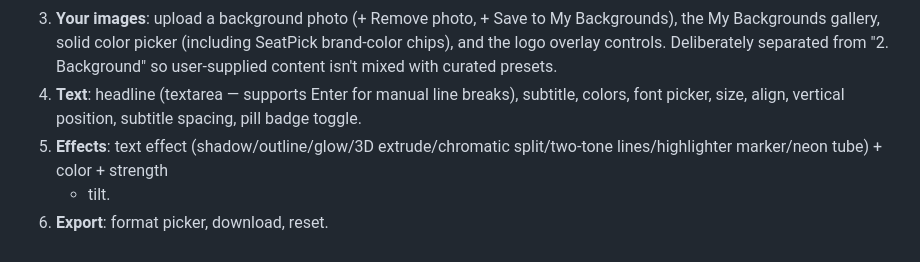
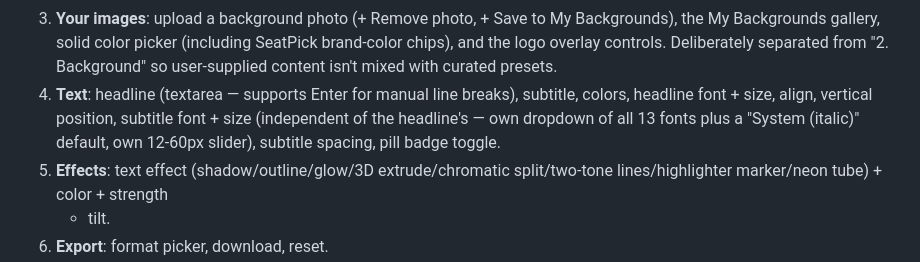
Before and after one commit to seatpick/cover-maker, a Markdown page: README.md, the part around the change. GitHub-like rendering.

Commit message:
Update README for independent subtitle font/size controls

```diff
--- a/README.md
+++ b/README.md
@@ -47,8 +47,10 @@ runtime (everything — including all 13 display fonts — is inlined).
    Deliberately separated from "2. Background" so user-supplied content
    isn't mixed with curated presets.
 4. **Text**: headline (textarea — supports Enter for manual line breaks),
-   subtitle, colors, font picker, size, align, vertical position, subtitle
-   spacing, pill badge toggle.
+   subtitle, colors, headline font + size, align, vertical position,
+   subtitle font + size (independent of the headline's — own dropdown of
+   all 13 fonts plus a "System (italic)" default, own 12-60px slider),
+   subtitle spacing, pill badge toggle.
 5. **Effects**: text effect (shadow/outline/glow/3D extrude/chromatic
    split/two-tone lines/highlighter marker/neon tube) + color + strength
    + tilt.
```
